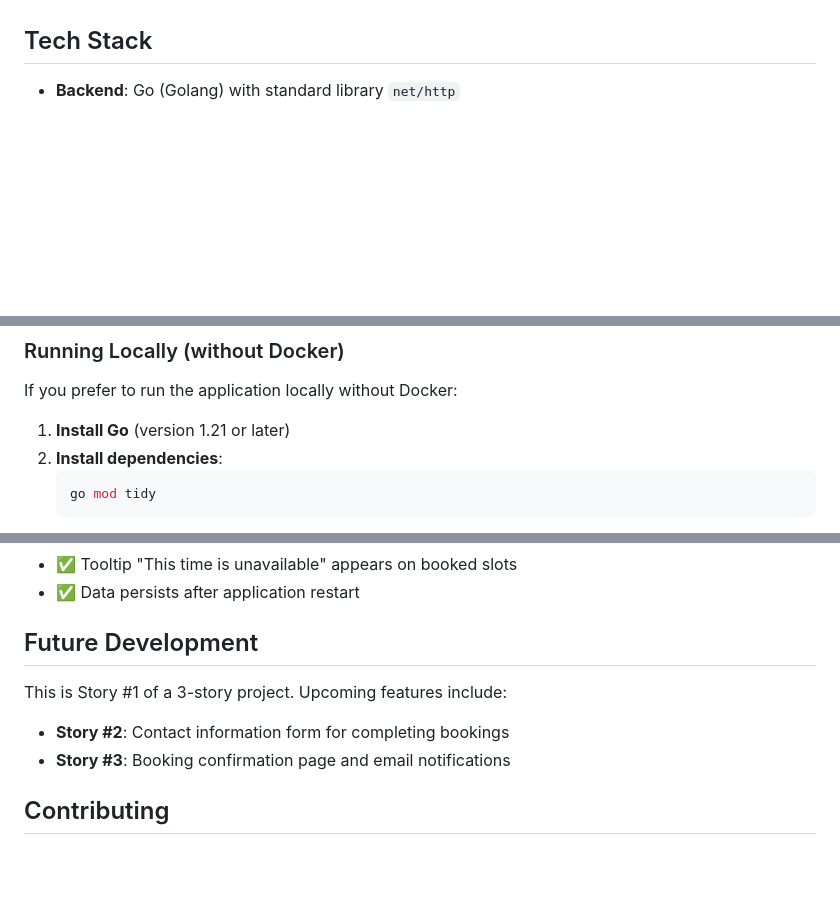
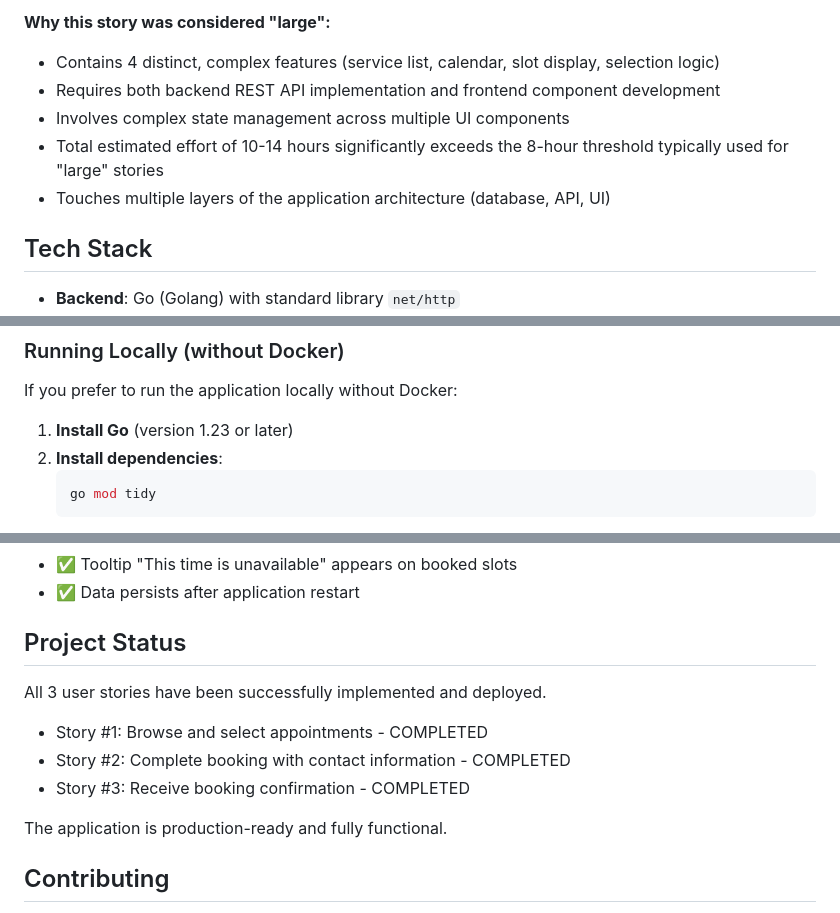
Before and after one commit to OlgaOrl/Massage-booking-website, a Markdown page: README.md, 3 parts joined by grey strips. Drawn GitHub-style; blank space fills up the shorter version.

````diff
--- a/README.md
+++ b/README.md
@@ -32,3 +82,9 @@ A modern web application for booking massage appointments online. This system al
+**Why this story was considered "large":**
+- Contains 4 distinct, complex features (service list, calendar, slot display, selection logic)
+- Requires both backend REST API implementation and frontend component development
+- Involves complex state management across multiple UI components
+- Total estimated effort of 10-14 hours significantly exceeds the 8-hour threshold typically used for "large" stories
+- Touches multiple layers of the application architecture (database, API, UI)
 
 ## Tech Stack
 
@@ -285,7 +341,7 @@ massage-booking/
 
 If you prefer to run the application locally without Docker:
 
-1. **Install Go** (version 1.21 or later)
+1. **Install Go** (version 1.23 or later)
 2. **Install dependencies**:
    ```bash
    go mod tidy
@@ -367,12 +423,15 @@ Before deploying, verify that:
 - ✅ Tooltip "This time is unavailable" appears on booked slots
 - ✅ Data persists after application restart
 
-## Future Development
+## Project Status
 
-This is Story #1 of a 3-story project. Upcoming features include:
+All 3 user stories have been successfully implemented and deployed.
 
-- **Story #2**: Contact information form for completing bookings
-- **Story #3**: Booking confirmation page and email notifications
+- Story #1: Browse and select appointments - COMPLETED
+- Story #2: Complete booking with contact information - COMPLETED
+- Story #3: Receive booking confirmation - COMPLETED
+
+The application is production-ready and fully functional.
 
 ## Contributing
 
````
Also changed, not shown: other parts of README.md (+50 -0 lines).
